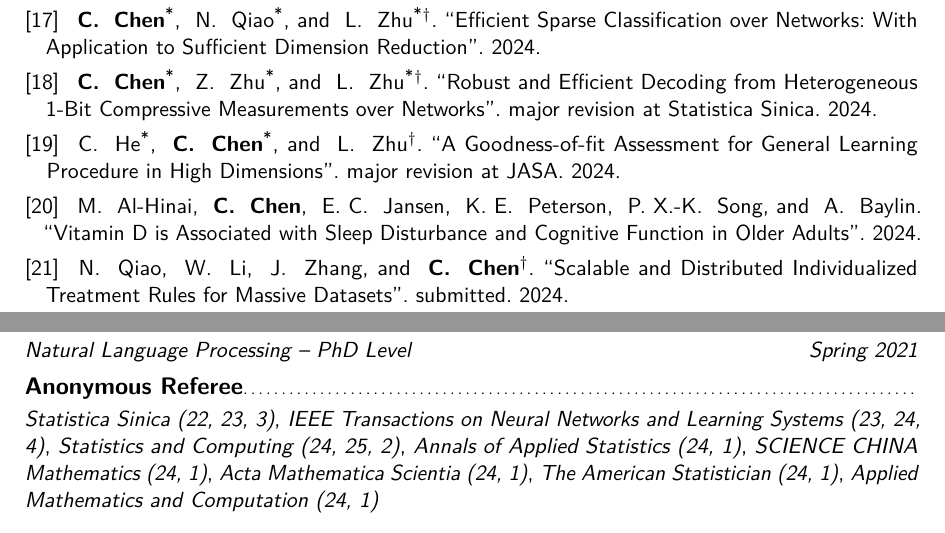
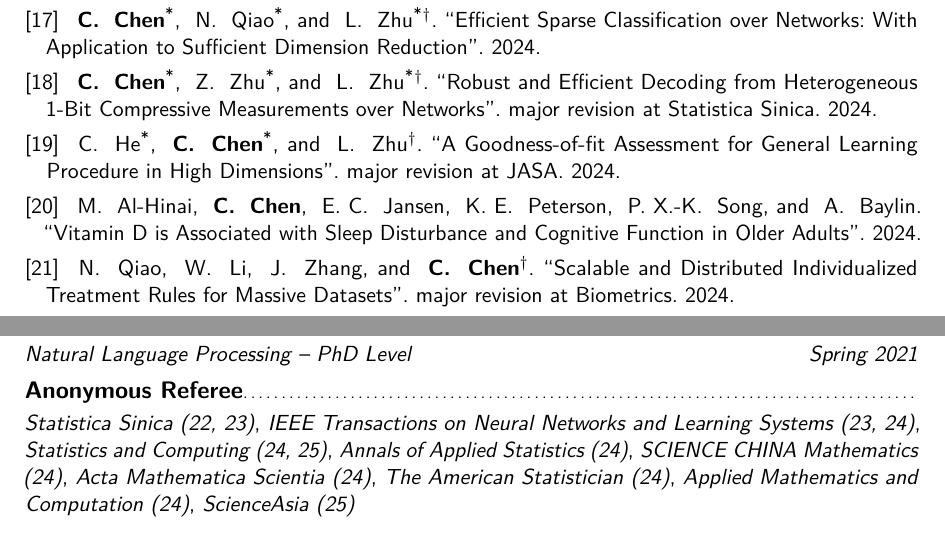
Before and after one commit to canyi-chen/Canyi-CV, a LaTeX CV (main.tex, which reads ref.bib): two parts of pages 2 and 3 of 4, joined at a grey line, cut so that both start at the same text. Compiled offline with pdfLaTeX.

Commit message:
Updates from Overleaf

```diff
--- a/main.tex
+++ b/main.tex
@@ -321,7 +321,7 @@ sorting=ydnt,sortcites=true,defernumbers=true
 \cventry{Spring 2021}{Natural Language Processing -- PhD Level}{}{}{}{}
 
 \subsection{Anonymous Referee}
-\cvitem{}{\textit{Statistica Sinica (22, 23, 3)}, \textit{IEEE Transactions on Neural Networks and Learning Systems (23, 24, 4)}, \textit{Statistics and Computing (24, 25, 2)}, \textit{Annals of Applied Statistics (24, 1)}, \textit{SCIENCE CHINA Mathematics (24, 1)}, \textit{Acta Mathematica Scientia (24, 1)}, \textit{The American Statistician (24, 1)}, \textit{Applied Mathematics and Computation (24, 1)}
+\cvitem{}{\textit{Statistica Sinica (22, 23)}, \textit{IEEE Transactions on Neural Networks and Learning Systems (23, 24)}, \textit{Statistics and Computing (24, 25)}, \textit{Annals of Applied Statistics (24)}, \textit{SCIENCE CHINA Mathematics (24)}, \textit{Acta Mathematica Scientia (24)}, \textit{The American Statistician (24)}, \textit{Applied Mathematics and Computation (24)}, \textit{ScienceAsia (25)}
 }
 
 % \subsection{Voluntary Teacher}
--- a/ref.bib
+++ b/ref.bib
@@ -256,7 +256,7 @@ author+an =	 {1=first;2=first,highlight;3=corresponding}
   title = {Scalable and Distributed Individualized Treatment Rules for Massive Datasets},
   author = {Qiao, Nan and Li, Wangcheng and Zhang, Jingxiao and Chen, Canyi},
   year = {2024},
-  note = {submitted},
+  note = {major revision at Biometrics},
 author+an =	 {4=highlight,corresponding}
 }
 
```
